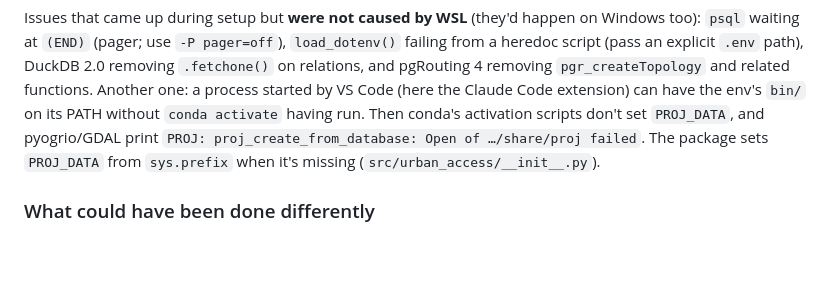
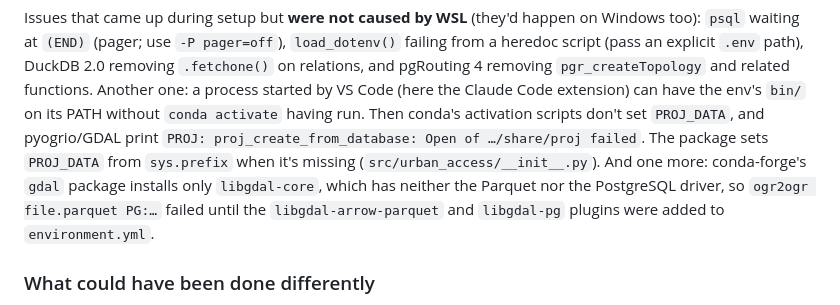
Before and after one commit to xoffvsg/urban-accessibility, a Markdown page: README.md, the part around the change. Rendered like a GitHub page; blank space fills up the shorter version.

Commit message:
Document GDAL plugins and expected ogr2ogr formats

```diff
--- a/README.md
+++ b/README.md
@@ -125,7 +125,9 @@ Issues that came up during setup but **were not caused by WSL** (they'd happen o
 Code extension) can have the env's `bin/` on its PATH without `conda activate` having run. Then conda's
 activation scripts don't set `PROJ_DATA`, and pyogrio/GDAL print `PROJ: proj_create_from_database: Open
 of …/share/proj failed`. The package sets `PROJ_DATA` from `sys.prefix` when it's missing
-(`src/urban_access/__init__.py`).
+(`src/urban_access/__init__.py`). And one more: conda-forge's `gdal` package installs only
+`libgdal-core`, which has neither the Parquet nor the PostgreSQL driver, so `ogr2ogr file.parquet PG:…`
+failed until the `libgdal-arrow-parquet` and `libgdal-pg` plugins were added to `environment.yml`.
 
 ### What could have been done differently
 
```
Also changed, not shown: CLAUDE.md (+5 -0 lines), SETUP.md (+14 -0 lines).
